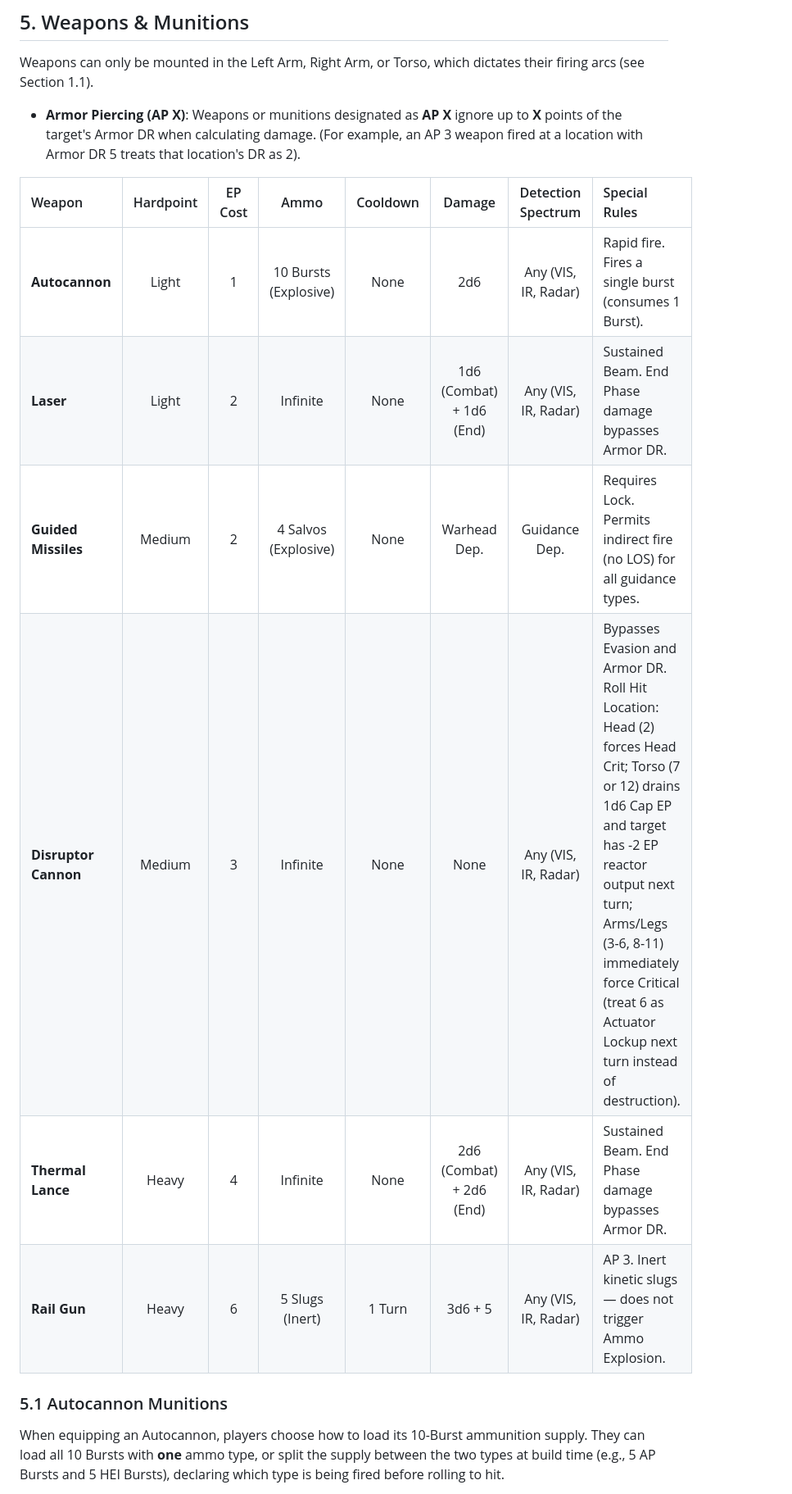
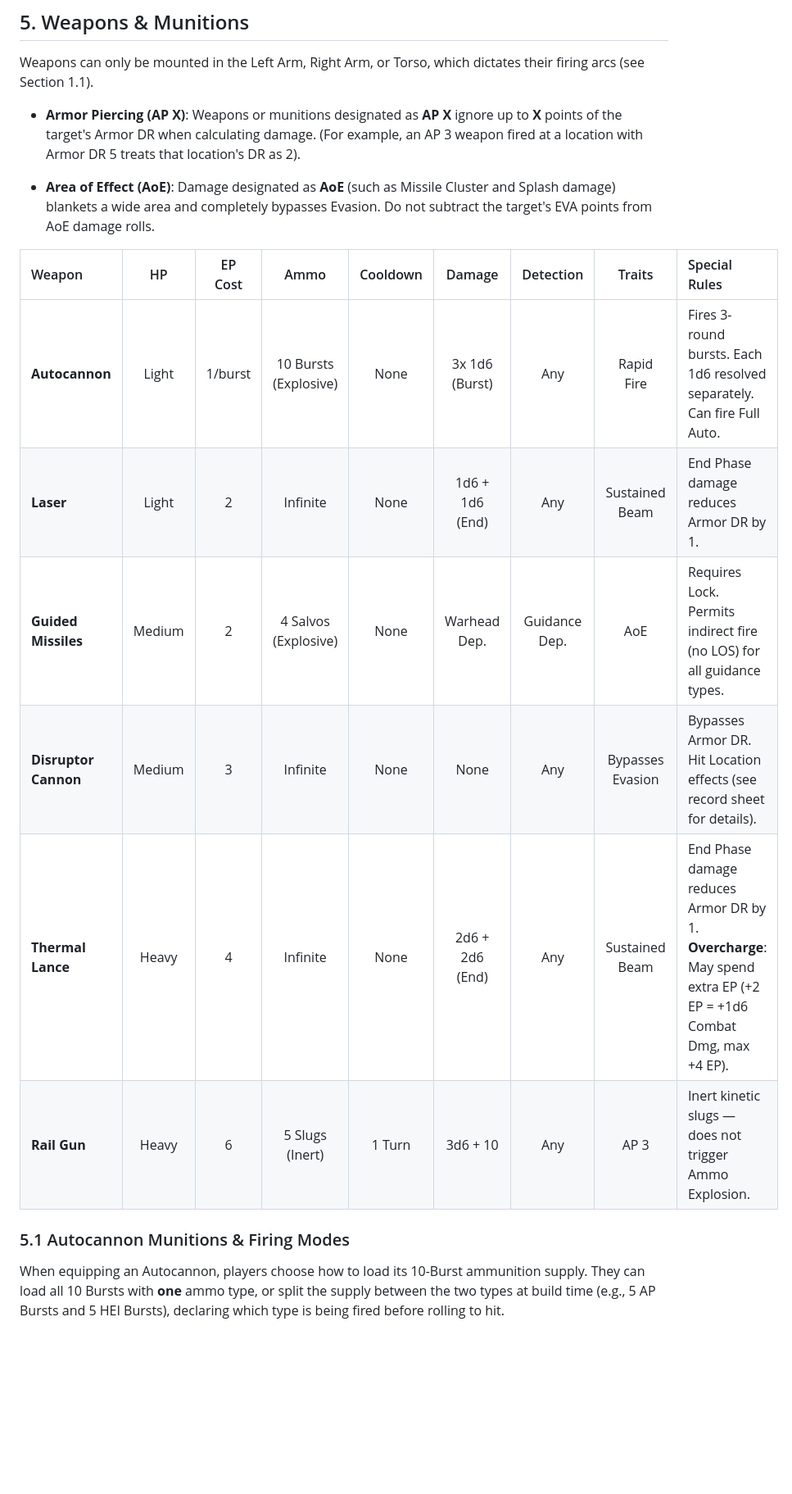
Before and after one commit to magnentius/iron-protocol, a Markdown page: rules.md, the part around the change printed below. Shown: that part at 82% size. Drawn GitHub-style; blank space fills up the shorter version.

```diff
--- a/rules.md
+++ b/rules.md
@@ -344,14 +344,16 @@ Weapons can only be mounted in the Left Arm, Right Arm, or Torso, which dictates
 
 - **Armor Piercing (AP X)**: Weapons or munitions designated as **AP X** ignore up to **X** points of the target's Armor DR when calculating damage. (For example, an AP 3 weapon fired at a location with Armor DR 5 treats that location's DR as 2).
 
-| Weapon | Hardpoint | EP Cost | Ammo | Cooldown | Damage | Detection Spectrum | Special Rules |
-| :--- | :---: | :---: | :---: | :---: | :---: | :---: | :--- |
-| **Autocannon** | Light | 1 | 10 Bursts (Explosive) | None | 2d6 | Any (VIS, IR, Radar) | Rapid fire. Fires a single burst (consumes 1 Burst). |
-| **Laser** | Light | 2 | Infinite | None | 1d6 (Combat) + 1d6 (End) | Any (VIS, IR, Radar) | Sustained Beam. End Phase damage bypasses Armor DR. |
-| **Guided Missiles** | Medium | 2 | 4 Salvos (Explosive) | None | Warhead Dep. | Guidance Dep. | Requires Lock. Permits indirect fire (no LOS) for all guidance types. |
-| **Disruptor Cannon** | Medium | 3 | Infinite | None | None | Any (VIS, IR, Radar) | Bypasses Evasion and Armor DR. Roll Hit Location: Head (2) forces Head Crit; Torso (7 or 12) drains 1d6 Cap EP and target has -2 EP reactor output next turn; Arms/Legs (3-6, 8-11) immediately force Critical (treat 6 as Actuator Lockup next turn instead of destruction). |
-| **Thermal Lance** | Heavy | 4 | Infinite | None | 2d6 (Combat) + 2d6 (End) | Any (VIS, IR, Radar) | Sustained Beam. End Phase damage bypasses Armor DR. |
-| **Rail Gun** | Heavy | 6 | 5 Slugs (Inert) | 1 Turn | 3d6 + 5 | Any (VIS, IR, Radar) | AP 3. Inert kinetic slugs — does not trigger Ammo Explosion. |
+- **Area of Effect (AoE)**: Damage designated as **AoE** (such as Missile Cluster and Splash damage) blankets a wide area and completely bypasses Evasion. Do not subtract the target's EVA points from AoE damage rolls.
 
-### 5.1 Autocannon Munitions
+| Weapon | HP | EP Cost | Ammo | Cooldown | Damage | Detection | Traits | Special Rules |
+| :--- | :---: | :---: | :---: | :---: | :---: | :---: | :---: | :--- |
+| **Autocannon** | Light | 1/burst | 10 Bursts (Explosive) | None | 3x 1d6 (Burst) | Any | Rapid Fire | Fires 3-round bursts. Each 1d6 resolved separately. Can fire Full Auto. |
+| **Laser** | Light | 2 | Infinite | None | 1d6 + 1d6 (End) | Any | Sustained Beam | End Phase damage reduces Armor DR by 1. |
+| **Guided Missiles** | Medium | 2 | 4 Salvos (Explosive) | None | Warhead Dep. | Guidance Dep. | AoE | Requires Lock. Permits indirect fire (no LOS) for all guidance types. |
+| **Disruptor Cannon** | Medium | 3 | Infinite | None | None | Any | Bypasses Evasion | Bypasses Armor DR. Hit Location effects (see record sheet for details). |
+| **Thermal Lance** | Heavy | 4 | Infinite | None | 2d6 + 2d6 (End) | Any | Sustained Beam | End Phase damage reduces Armor DR by 1. **Overcharge**: May spend extra EP (+2 EP = +1d6 Combat Dmg, max +4 EP). |
+| **Rail Gun** | Heavy | 6 | 5 Slugs (Inert) | 1 Turn | 3d6 + 10 | Any | AP 3 | Inert kinetic slugs — does not trigger Ammo Explosion. |
+
+### 5.1 Autocannon Munitions & Firing Modes
 When equipping an Autocannon, players choose how to load its 10-Burst ammunition supply. They can load all 10 Bursts with **one** ammo type, or split the supply between the two types at build time (e.g., 5 AP Bursts and 5 HEI Bursts), declaring which type is being fired before rolling to hit.
```
Also changed, not shown: other parts of rules.md (+36 -16 lines), record_sheets.md (+17 -17 lines), reference_sheet.md (+1 -1 lines), images/arcs.jpg, images/zones.jpg.
